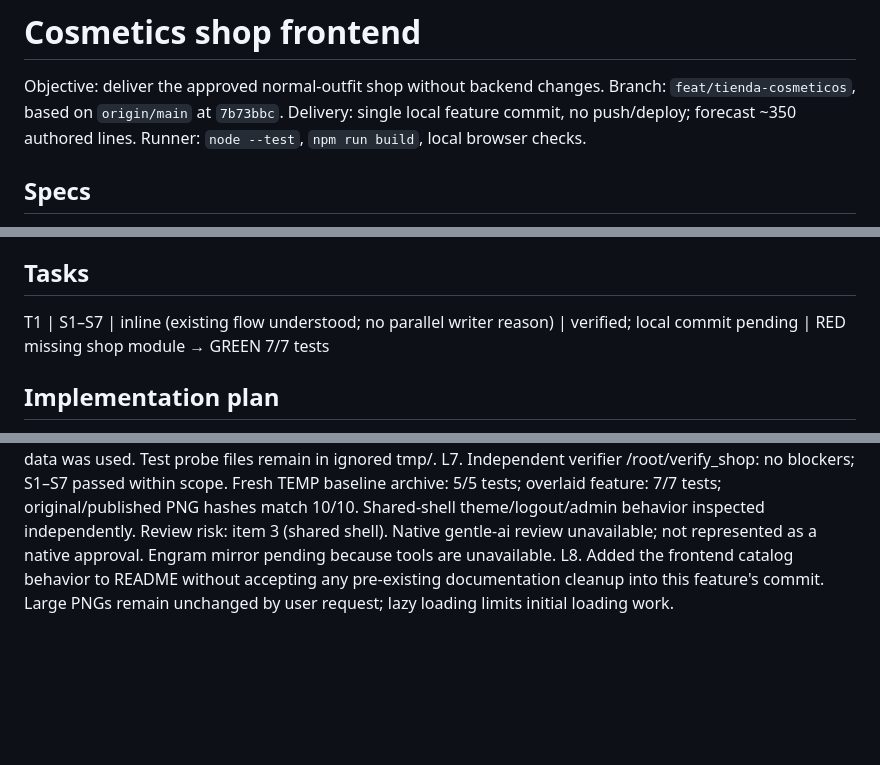
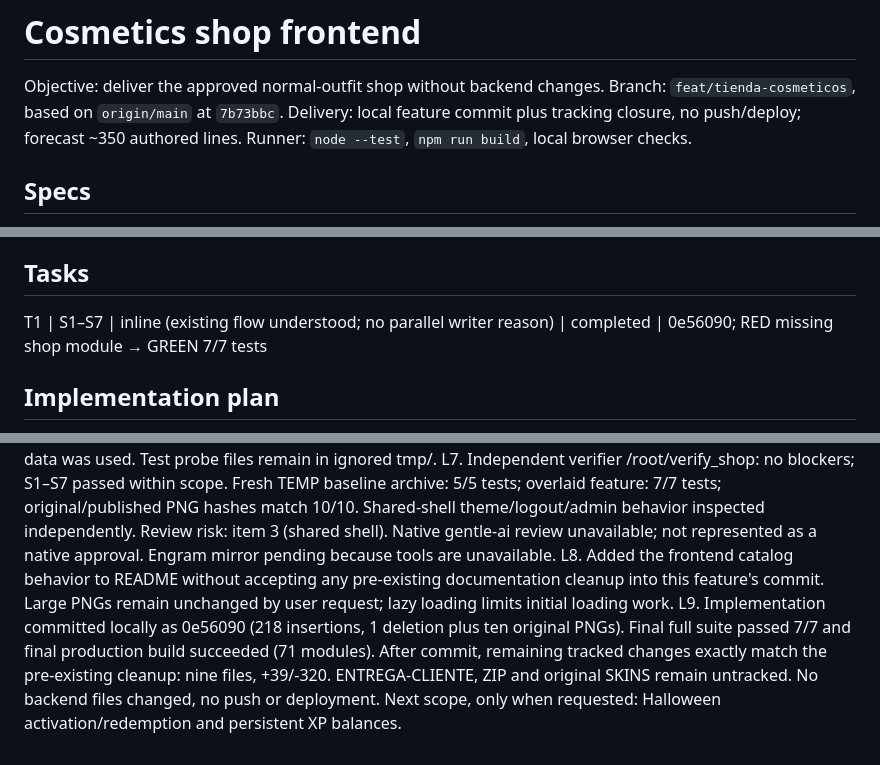
Before and after one commit to SantiagoGuzmanCastano/gamificacion-ultracem, a Markdown page: odd/tasks/tienda-cosmeticos.md, 3 parts joined by grey strips. Drawn GitHub-style; blank space fills up the shorter version.

Commit message:
docs: record cosmetics shop verification

```diff
--- a/odd/tasks/tienda-cosmeticos.md
+++ b/odd/tasks/tienda-cosmeticos.md
@@ -1,6 +1,6 @@
 # Cosmetics shop frontend
 Objective: deliver the approved normal-outfit shop without backend changes. Branch: `feat/tienda-cosmeticos`, based on `origin/main` at `7b73bbc`.
-Delivery: single local feature commit, no push/deploy; forecast ~350 authored lines. Runner: `node --test`, `npm run build`, local browser checks.
+Delivery: local feature commit plus tracking closure, no push/deploy; forecast ~350 authored lines. Runner: `node --test`, `npm run build`, local browser checks.
 
 ## Specs
 S1. "Por ahora, solo la colección de atuendos normales, a una pestaña aparte." Provide an advisor-only shop and a working return to the existing dashboard, including mobile navigation. Keep admin behavior unchanged.
@@ -12,7 +12,7 @@ S6. "Un diseño usando los colores que se vienen manejando en la página". Follo
 S7. "mira si no tenemos nada pendiente en esta rama y esta todo al dia". Preserve existing dirty files and delivery folders. Base the new branch on fetched origin/main. Verify functional checks and browser views before delivery.
 
 ## Tasks
-T1 | S1–S7 | inline (existing flow understood; no parallel writer reason) | verified; local commit pending | RED missing shop module → GREEN 7/7 tests
+T1 | S1–S7 | inline (existing flow understood; no parallel writer reason) | completed | 0e56090; RED missing shop module → GREEN 7/7 tests
 
 ## Implementation plan
 1. Add a deterministic catalog test for outfit count/order/prices, asset existence and exclusion of seasonal outfits; observe RED with `node --test tests/shop.test.js`.
@@ -30,3 +30,4 @@ L5. RED observed with `node --test tests/shop.test.js` before implementation (mo
 L6. Local browser verified all ten images, prices, disabled controls, no seasonal content, keyboard navigation and heading focus, return to dashboard/client/task actions, logout reset, advisor with no clients, admin isolation, theme preservation and zero page errors. Widths 320/390/780/1024/1280/1600 had no horizontal overflow. Visually inspected desktop, mobile and dark mobile screenshots in output/playwright/. Browser used a local synthetic Supabase module and blocked external requests; no account or production data was used. Test probe files remain in ignored tmp/.
 L7. Independent verifier /root/verify_shop: no blockers; S1–S7 passed within scope. Fresh TEMP baseline archive: 5/5 tests; overlaid feature: 7/7 tests; original/published PNG hashes match 10/10. Shared-shell theme/logout/admin behavior inspected independently. Review risk: item 3 (shared shell). Native gentle-ai review unavailable; not represented as a native approval. Engram mirror pending because tools are unavailable.
 L8. Added the frontend catalog behavior to README without accepting any pre-existing documentation cleanup into this feature's commit. Large PNGs remain unchanged by user request; lazy loading limits initial loading work.
+L9. Implementation committed locally as 0e56090 (218 insertions, 1 deletion plus ten original PNGs). Final full suite passed 7/7 and final production build succeeded (71 modules). After commit, remaining tracked changes exactly match the pre-existing cleanup: nine files, +39/-320. ENTREGA-CLIENTE, ZIP and original SKINS remain untracked. No backend files changed, no push or deployment. Next scope, only when requested: Halloween activation/redemption and persistent XP balances.
```
